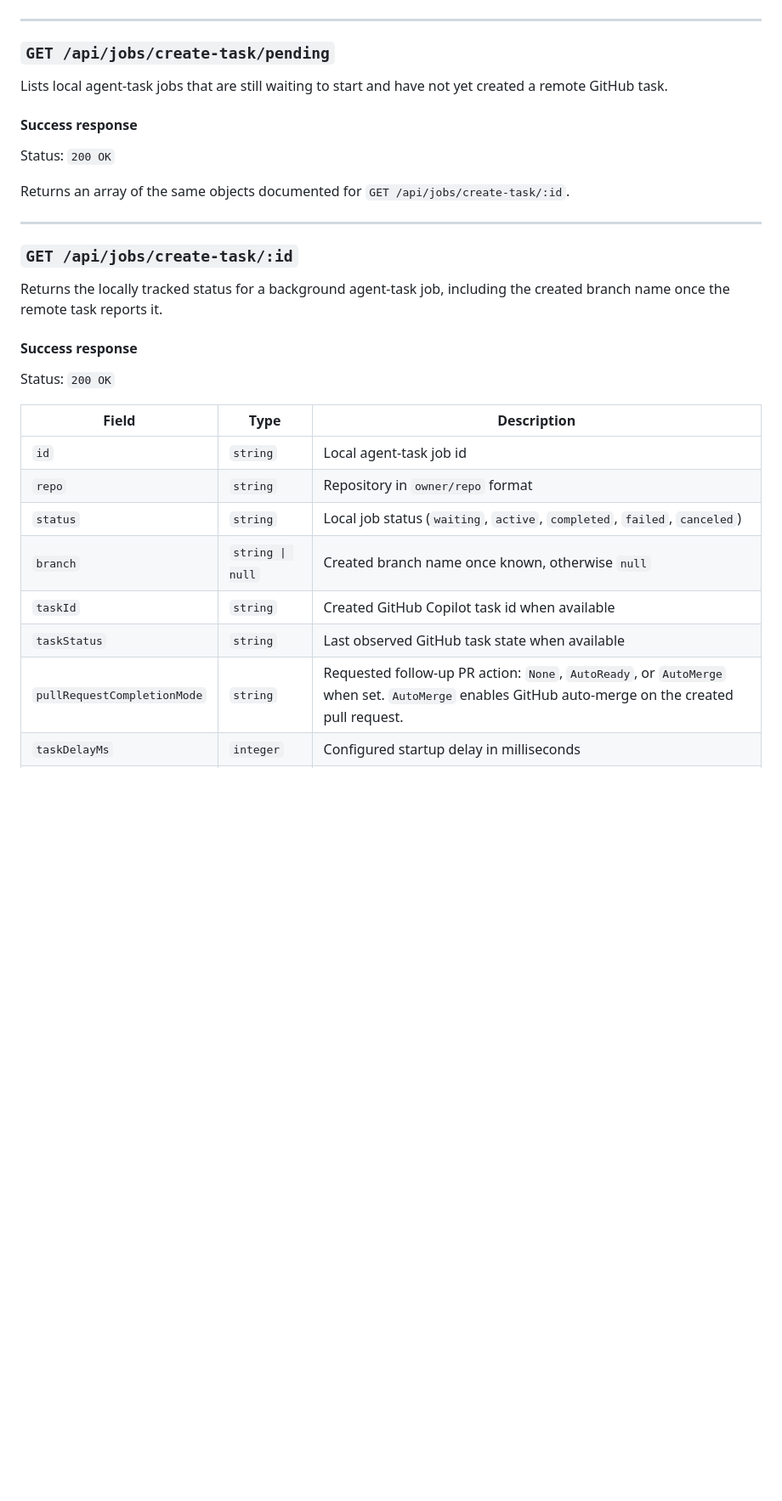
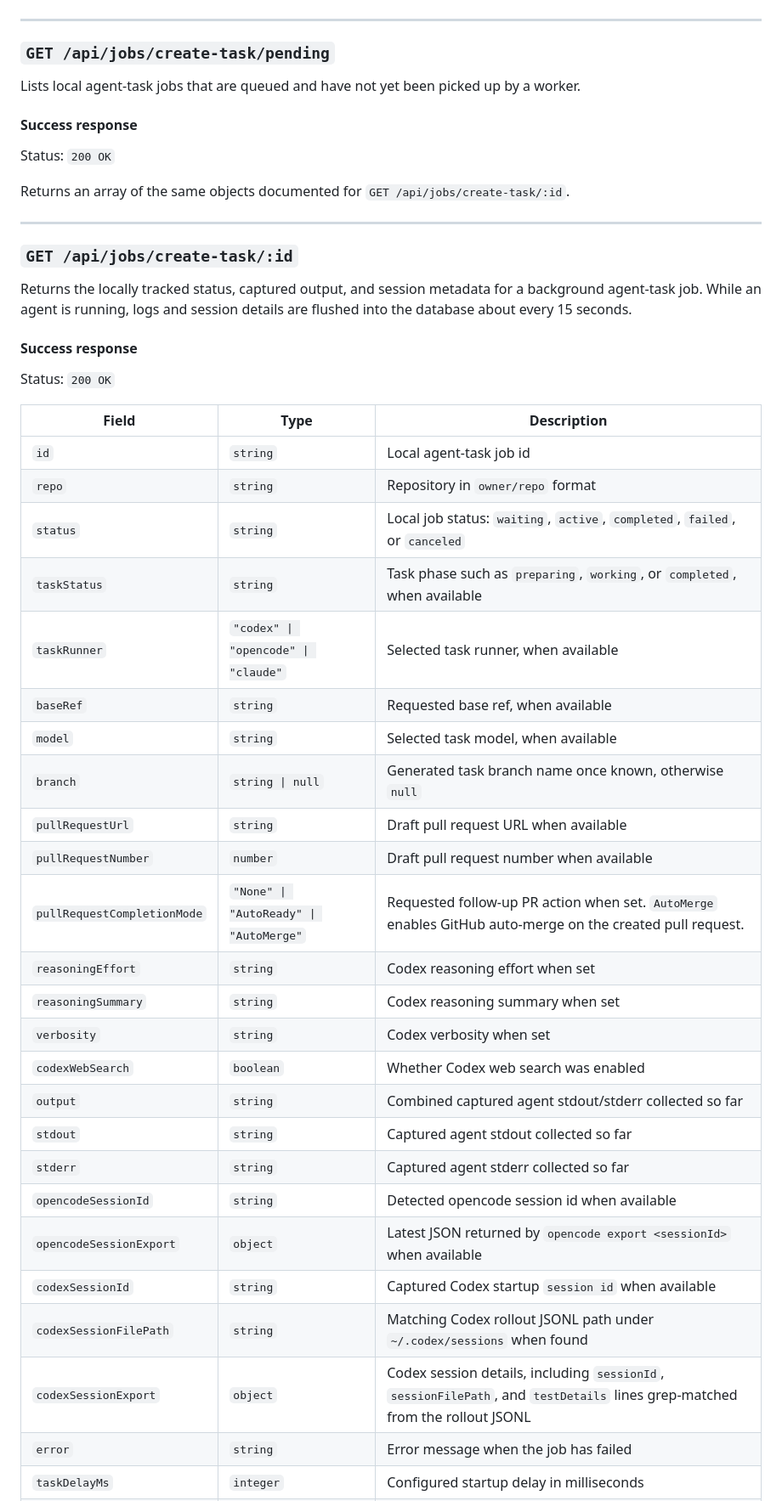
Before and after one commit to file-diff/file-diff-engine, a Markdown page: API.md, the part around one of its changes. Shown at 85% size. Rendered like a GitHub page; blank space fills up the shorter version.

```diff
--- a/API.md
+++ b/API.md
@@ -992,7 +1118,7 @@ curl -X POST https://your-host.example.com/api/jobs/create-task \
 
 ### `GET /api/jobs/create-task/pending`
 
-Lists local agent-task jobs that are still waiting to start and have not yet created a remote GitHub task.
+Lists local agent-task jobs that are queued and have not yet been picked up by a worker.
 
 #### Success response
 
@@ -1004,7 +1130,7 @@ Returns an array of the same objects documented for `GET /api/jobs/create-task/:
 
 ### `GET /api/jobs/create-task/:id`
 
-Returns the locally tracked status for a background agent-task job, including the created branch name once the remote task reports it.
+Returns the locally tracked status, captured output, and session metadata for a background agent-task job. While an agent is running, logs and session details are flushed into the database about every 15 seconds.
 
 #### Success response
 
@@ -1014,11 +1140,28 @@ Status: `200 OK`
 | --- | --- | --- |
 | `id` | `string` | Local agent-task job id |
 | `repo` | `string` | Repository in `owner/repo` format |
-| `status` | `string` | Local job status (`waiting`, `active`, `completed`, `failed`, `canceled`) |
-| `branch` | `string \| null` | Created branch name once known, otherwise `null` |
-| `taskId` | `string` | Created GitHub Copilot task id when available |
-| `taskStatus` | `string` | Last observed GitHub task state when available |
-| `pullRequestCompletionMode` | `string` | Requested follow-up PR action: `None`, `AutoReady`, or `AutoMerge` when set. `AutoMerge` enables GitHub auto-merge on the created pull request. |
+| `status` | `string` | Local job status: `waiting`, `active`, `completed`, `failed`, or `canceled` |
+| `taskStatus` | `string` | Task phase such as `preparing`, `working`, or `completed`, when available |
+| `taskRunner` | `"codex" \| "opencode" \| "claude"` | Selected task runner, when available |
+| `baseRef` | `string` | Requested base ref, when available |
+| `model` | `string` | Selected task model, when available |
+| `branch` | `string \| null` | Generated task branch name once known, otherwise `null` |
+| `pullRequestUrl` | `string` | Draft pull request URL when available |
+| `pullRequestNumber` | `number` | Draft pull request number when available |
+| `pullRequestCompletionMode` | `"None" \| "AutoReady" \| "AutoMerge"` | Requested follow-up PR action when set. `AutoMerge` enables GitHub auto-merge on the created pull request. |
+| `reasoningEffort` | `string` | Codex reasoning effort when set |
+| `reasoningSummary` | `string` | Codex reasoning summary when set |
+| `verbosity` | `string` | Codex verbosity when set |
+| `codexWebSearch` | `boolean` | Whether Codex web search was enabled |
+| `output` | `string` | Combined captured agent stdout/stderr collected so far |
+| `stdout` | `string` | Captured agent stdout collected so far |
+| `stderr` | `string` | Captured agent stderr collected so far |
+| `opencodeSessionId` | `string` | Detected opencode session id when available |
+| `opencodeSessionExport` | `object` | Latest JSON returned by `opencode export <sessionId>` when available |
+| `codexSessionId` | `string` | Captured Codex startup `session id` when available |
+| `codexSessionFilePath` | `string` | Matching Codex rollout JSONL path under `~/.codex/sessions` when found |
+| `codexSessionExport` | `object` | Codex session details, including `sessionId`, `sessionFilePath`, and `testDetails` lines grep-matched from the rollout JSONL |
+| `error` | `string` | Error message when the job has failed |
 | `taskDelayMs` | `integer` | Configured startup delay in milliseconds |
 | `scheduledAt` | `string \| null` | Scheduled start time for delayed jobs, otherwise `null` |
 | `cancelRequestedAt` | `string \| null` | Time cancellation was requested, otherwise `null` |
```
Also changed, not shown: other parts of API.md (+148 -124 lines).
